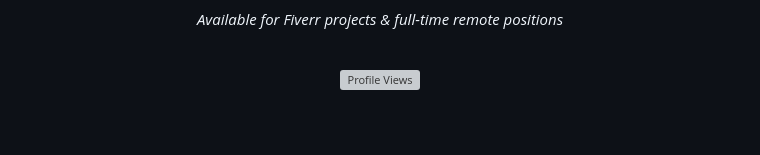
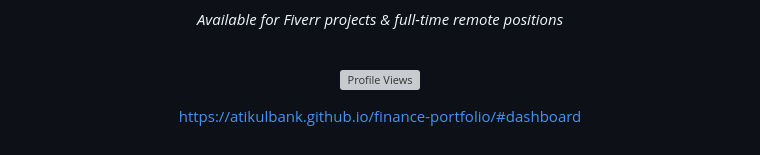
Before and after one commit to AtikulBank/finance-portfolio, a Markdown page: README.md, the part around the change. Rendered like a GitHub page; grey boxes are pictures that could not be loaded.

Commit message:
Add finance portfolio dashboard link
Add link to finance portfolio dashboard in README

```diff
--- a/README.md
+++ b/README.md
@@ -173,4 +173,5 @@ PDF Reporting        ███████████████████
 
 ![Profile Views](https://komarev.com/ghpvc/?username=AtikulBank&color=0D76BD&style=for-the-badge&label=PROFILE+VIEWS)
 
+https://atikulbank.github.io/finance-portfolio/#dashboard
 </div>
```
